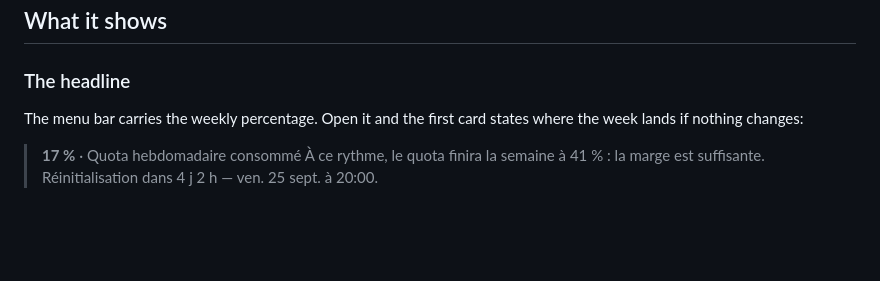
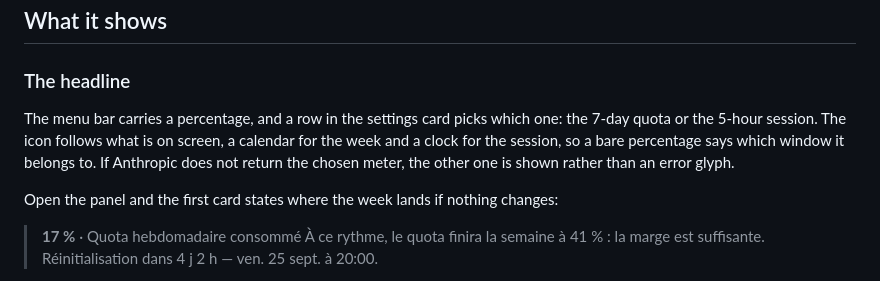
Before and after one commit to vincentlauriat/ClaudeMenu, a Markdown page: README.md, the part around the change. Drawn GitHub-style; blank space fills up the shorter version.

Commit message:
docs: document the menu bar meter selector

```diff
--- a/README.md
+++ b/README.md
@@ -21,8 +21,12 @@ ClaudeMenu answers the second, and adds the exact token counts that the percenta
 
 ### The headline
 
-The menu bar carries the weekly percentage. Open it and the first card states where the week
-lands if nothing changes:
+The menu bar carries a percentage, and a row in the settings card picks which one: the 7-day
+quota or the 5-hour session. The icon follows what is on screen, a calendar for the week and a
+clock for the session, so a bare percentage says which window it belongs to. If Anthropic does
+not return the chosen meter, the other one is shown rather than an error glyph.
+
+Open the panel and the first card states where the week lands if nothing changes:
 
 > **17 %** · Quota hebdomadaire consommé
 > À ce rythme, le quota finira la semaine à 41 % : la marge est suffisante.
```
Also changed, not shown: ARCHITECTURE.md (+1 -0 lines), ARCHITECTURE_EN.md (+1 -0 lines).
